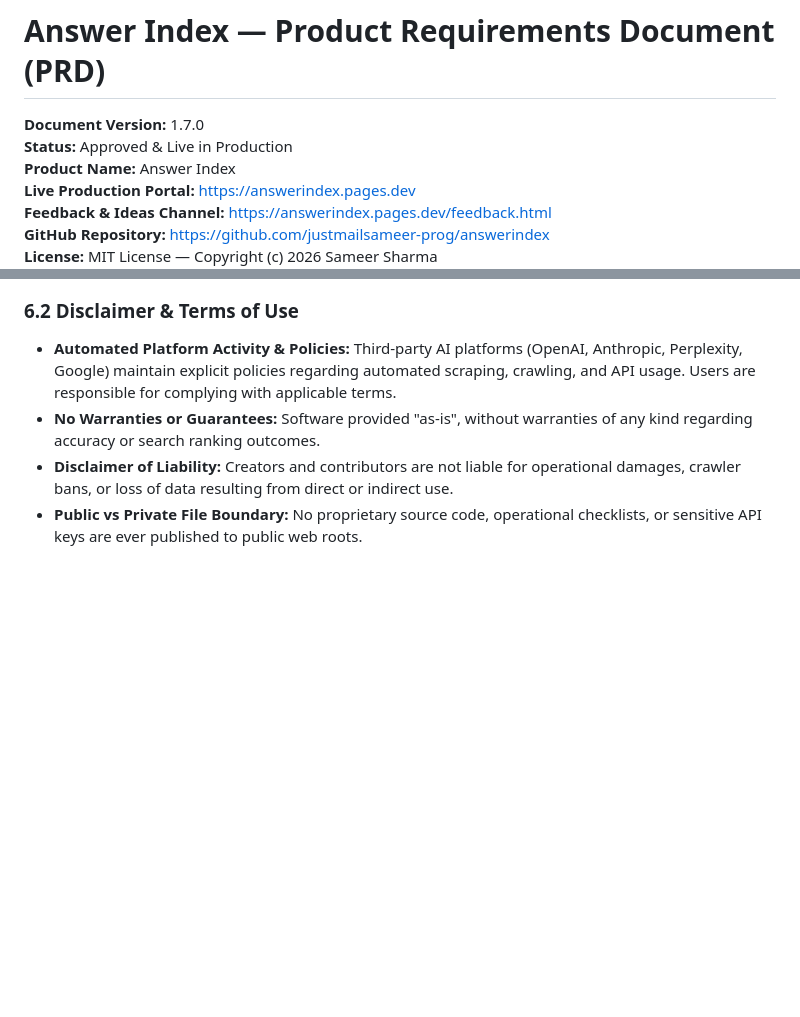
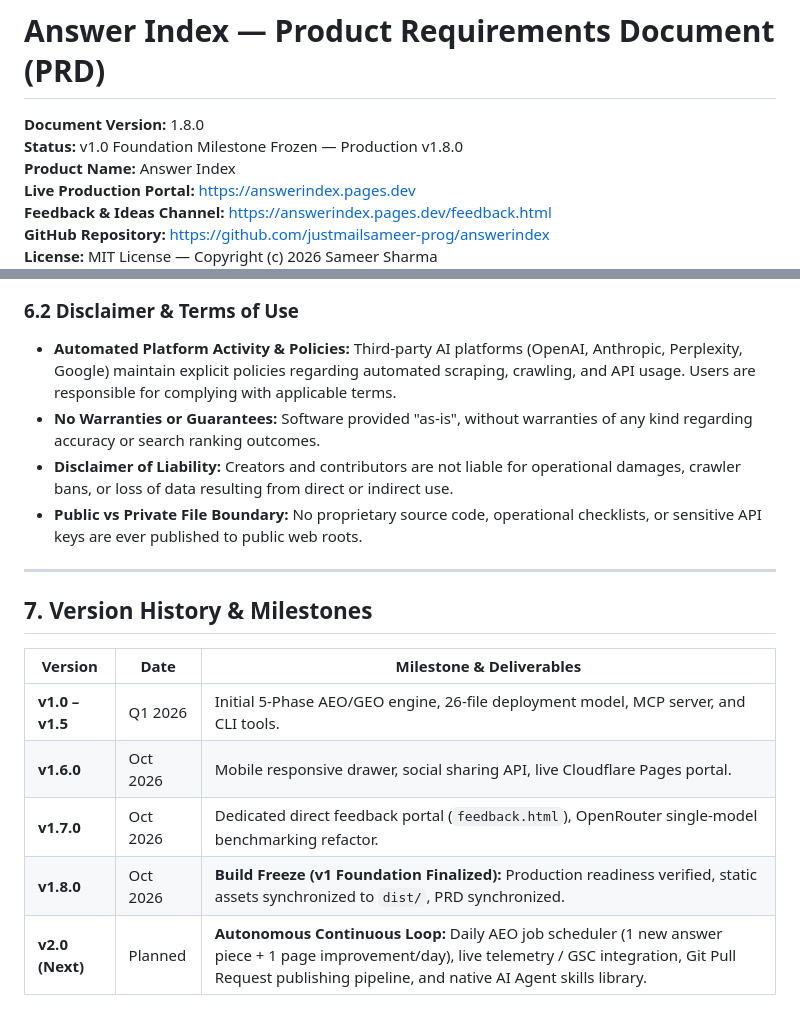
Before and after one commit to justmailsameer-prog/answerindex, a Markdown page: ANSWERINDEX-PRD.md, 2 parts joined by grey strips. Drawn GitHub-style; blank space fills up the shorter version.

Commit message:
chore: freeze build at v1.8.0 and update PRD milestone

```diff
--- a/ANSWERINDEX-PRD.md
+++ b/ANSWERINDEX-PRD.md
@@ -1,7 +1,7 @@
 # Answer Index — Product Requirements Document (PRD)
 
-**Document Version:** 1.7.0
-**Status:** Approved & Live in Production
+**Document Version:** 1.8.0
+**Status:** v1.0 Foundation Milestone Frozen — Production v1.8.0
 **Product Name:** Answer Index
 **Live Production Portal:** https://answerindex.pages.dev
 **Feedback & Ideas Channel:** https://answerindex.pages.dev/feedback.html
@@ -168,3 +168,15 @@ Native MCP integration for AI coding assistants (Cursor, Claude Code, Windsurf,
 - **No Warranties or Guarantees:** Software provided "as-is", without warranties of any kind regarding accuracy or search ranking outcomes.
 - **Disclaimer of Liability:** Creators and contributors are not liable for operational damages, crawler bans, or loss of data resulting from direct or indirect use.
 - **Public vs Private File Boundary:** No proprietary source code, operational checklists, or sensitive API keys are ever published to public web roots.
+
+---
+
+## 7. Version History & Milestones
+
+| Version | Date | Milestone & Deliverables |
+|---|---|---|
+| **v1.0 – v1.5** | Q1 2026 | Initial 5-Phase AEO/GEO engine, 26-file deployment model, MCP server, and CLI tools. |
+| **v1.6.0** | Oct 2026 | Mobile responsive drawer, social sharing API, live Cloudflare Pages portal. |
+| **v1.7.0** | Oct 2026 | Dedicated direct feedback portal (`feedback.html`), OpenRouter single-model benchmarking refactor. |
+| **v1.8.0** | Oct 2026 | **Build Freeze (v1 Foundation Finalized):** Production readiness verified, static assets synchronized to `dist/`, PRD synchronized. |
+| **v2.0 (Next)** | Planned | **Autonomous Continuous Loop:** Daily AEO job scheduler (1 new answer piece + 1 page improvement/day), live telemetry / GSC integration, Git Pull Request publishing pipeline, and native AI Agent skills library. |
```
